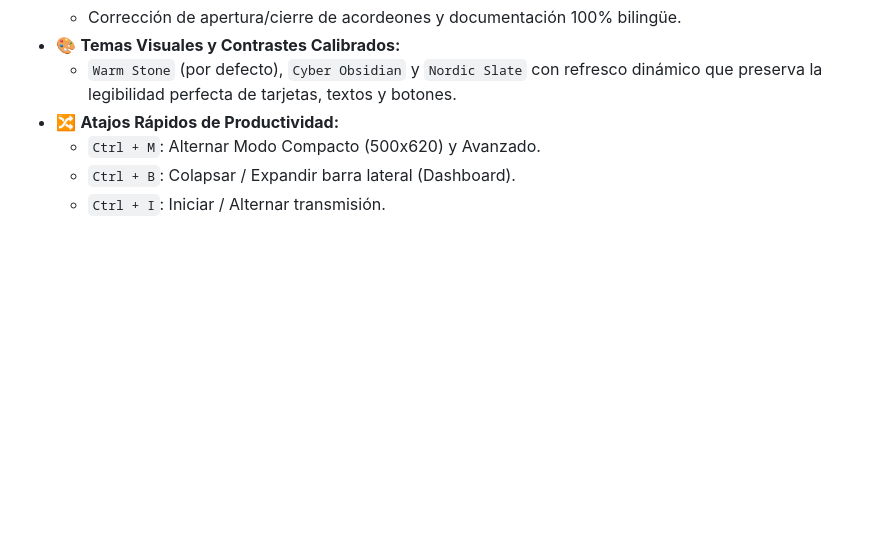
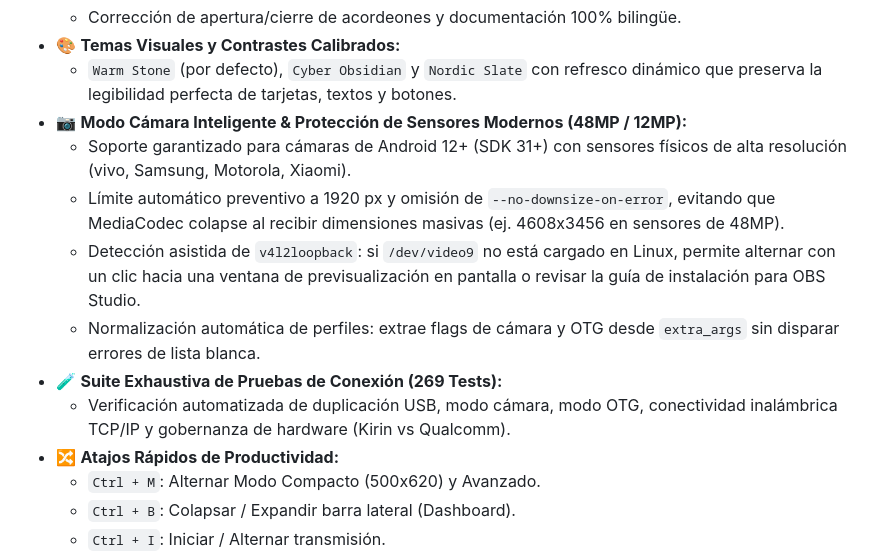
Before and after one commit to myinnervoid/Memexicanisimos-Android-Screen-Viewer, a Markdown page: README.md, the part around the change. GitHub-like rendering; blank space fills up the shorter version.

Commit message:
docs: update README and add CHANGELOG for v1.4.1 camera stability and connection test suite

```diff
--- a/README.md
+++ b/README.md
@@ -33,6 +33,13 @@ Diseñada especialmente para **creadores de contenido, streamers, fotógrafos, g
   - Corrección de apertura/cierre de acordeones y documentación 100% bilingüe.
 - 🎨 **Temas Visuales y Contrastes Calibrados:**
   - `Warm Stone` (por defecto), `Cyber Obsidian` y `Nordic Slate` con refresco dinámico que preserva la legibilidad perfecta de tarjetas, textos y botones.
+- 📷 **Modo Cámara Inteligente & Protección de Sensores Modernos (48MP / 12MP):**
+  - Soporte garantizado para cámaras de Android 12+ (SDK 31+) con sensores físicos de alta resolución (vivo, Samsung, Motorola, Xiaomi).
+  - Límite automático preventivo a 1920 px y omisión de `--no-downsize-on-error`, evitando que MediaCodec colapse al recibir dimensiones masivas (ej. 4608x3456 en sensores de 48MP).
+  - Detección asistida de `v4l2loopback`: si `/dev/video9` no está cargado en Linux, permite alternar con un clic hacia una ventana de previsualización en pantalla o revisar la guía de instalación para OBS Studio.
+  - Normalización automática de perfiles: extrae flags de cámara y OTG desde `extra_args` sin disparar errores de lista blanca.
+- 🧪 **Suite Exhaustiva de Pruebas de Conexión (269 Tests):**
+  - Verificación automatizada de duplicación USB, modo cámara, modo OTG, conectividad inalámbrica TCP/IP y gobernanza de hardware (Kirin vs Qualcomm).
 - 🔀 **Atajos Rápidos de Productividad:**
   - `Ctrl + M`: Alternar Modo Compacto (500x620) y Avanzado.
   - `Ctrl + B`: Colapsar / Expandir barra lateral (Dashboard).
```
Also changed, not shown: CHANGELOG.md (added, +74 -0 lines), README.en.md (+7 -0 lines).
